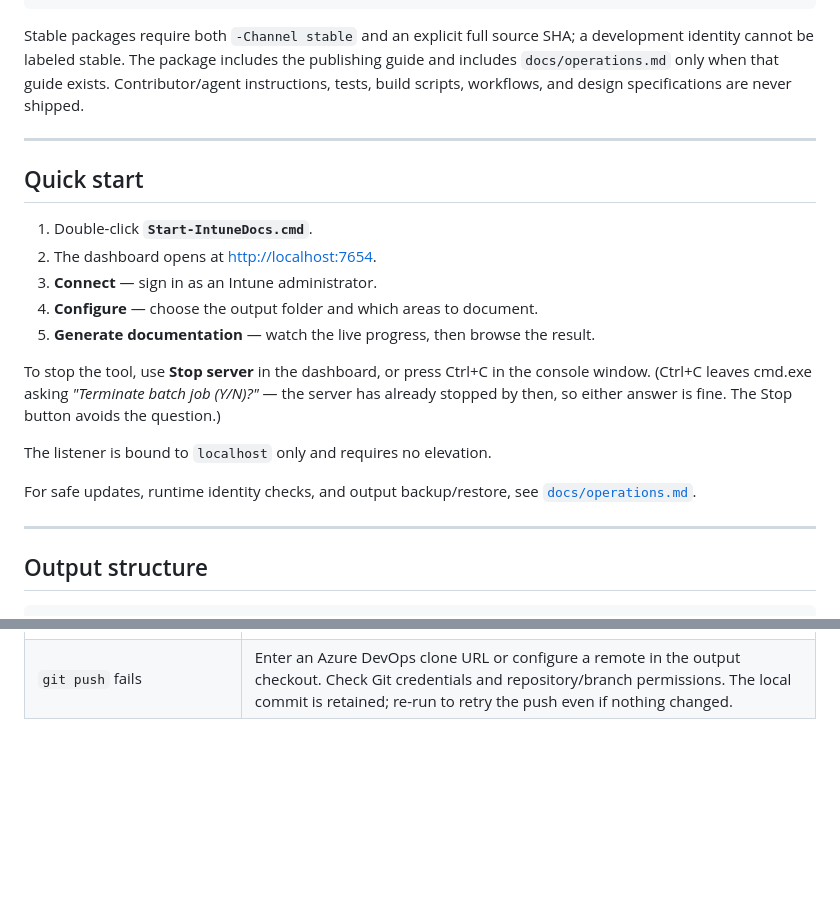
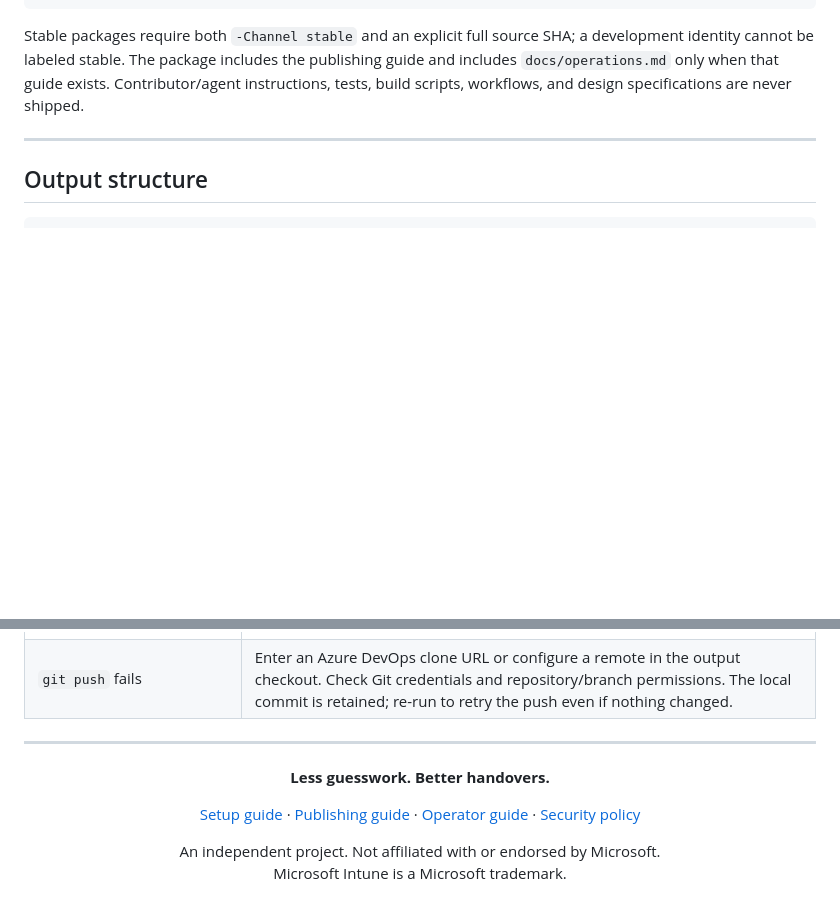
Before and after one commit to helmerzNL/intune-docs-studio, a Markdown page: README.md, 2 parts joined by grey strips. Rendered like a GitHub page; blank space fills up the shorter version.

```diff
--- a/README.md
+++ b/README.md
@@ -139,25 +216,6 @@ Stable packages require both `-Channel stable` and an explicit full source SHA;
 development identity cannot be labeled stable. The package includes the publishing guide
 and includes `docs/operations.md` only when that guide exists. Contributor/agent instructions,
 tests, build scripts, workflows, and design specifications are never shipped.
-
----
-
-## Quick start
-
-1. Double-click **`Start-IntuneDocs.cmd`**.
-2. The dashboard opens at <http://localhost:7654>.
-3. **Connect** — sign in as an Intune administrator.
-4. **Configure** — choose the output folder and which areas to document.
-5. **Generate documentation** — watch the live progress, then browse the result.
-
-To stop the tool, use **Stop server** in the dashboard, or press Ctrl+C in the console window.
-(Ctrl+C leaves cmd.exe asking *"Terminate batch job (Y/N)?"* — the server has already stopped
-by then, so either answer is fine. The Stop button avoids the question.)
-
-The listener is bound to `localhost` only and requires no elevation.
-
-For safe updates, runtime identity checks, and output backup/restore, see
-[`docs/operations.md`](docs/operations.md).
 
 ---
 
@@ -339,3 +397,17 @@ much more common case where one is unwelcome.
 | Port 7654 is in use | Start with `-Port 7655`. |
 | PowerShell 7 is missing or cannot start | Follow the launcher's installation/update instructions, reopen the terminal, and run again. Windows PowerShell 5.1 cannot run the tool. |
 | `git push` fails | Enter an Azure DevOps clone URL or configure a remote in the output checkout. Check Git credentials and repository/branch permissions. The local commit is retained; re-run to retry the push even if nothing changed. |
+
+---
+
+<div align="center">
+
+**Less guesswork. Better handovers.**
+
+[Setup guide](QUICKSTART.md) · [Publishing guide](docs/publishing.md) ·
+[Operator guide](docs/operations.md) · [Security policy](SECURITY.md)
+
+An independent project. Not affiliated with or endorsed by Microsoft.<br>
+Microsoft Intune is a Microsoft trademark.
+
+</div>
```
Also changed, not shown: other parts of README.md (+81 -4 lines).
